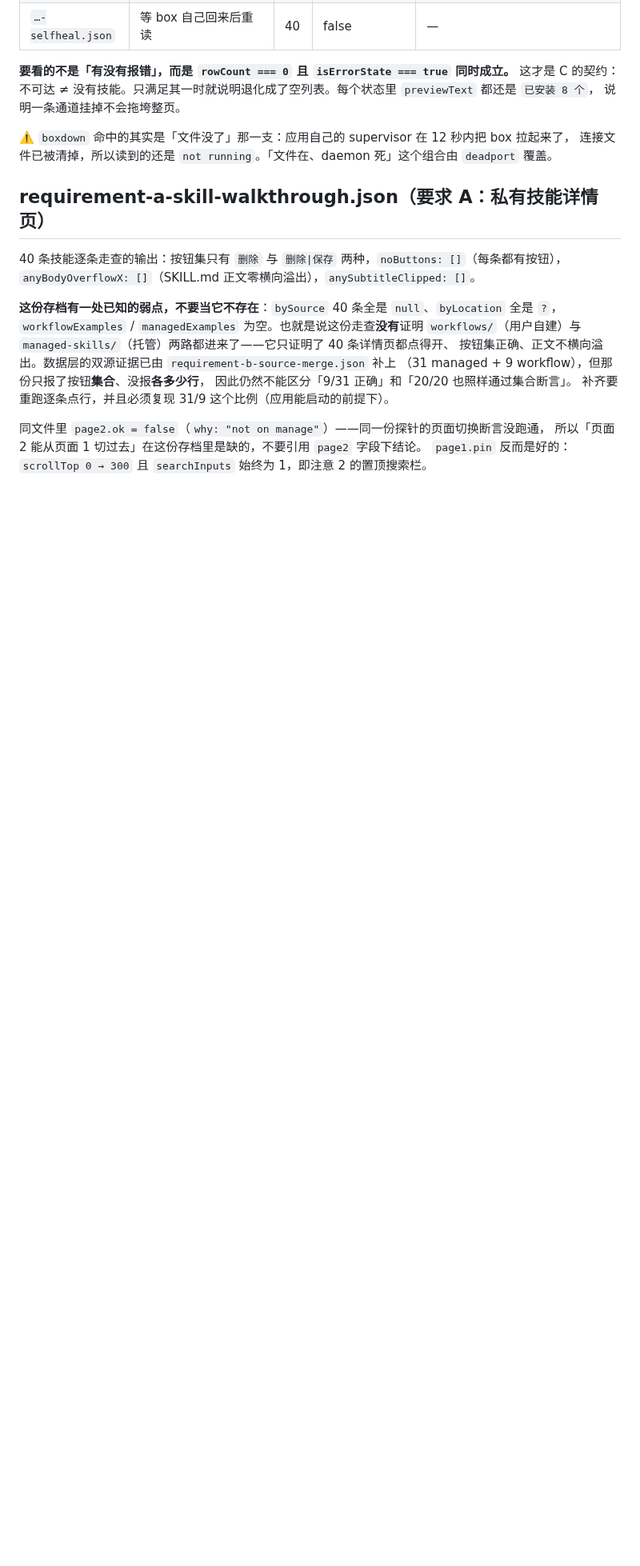
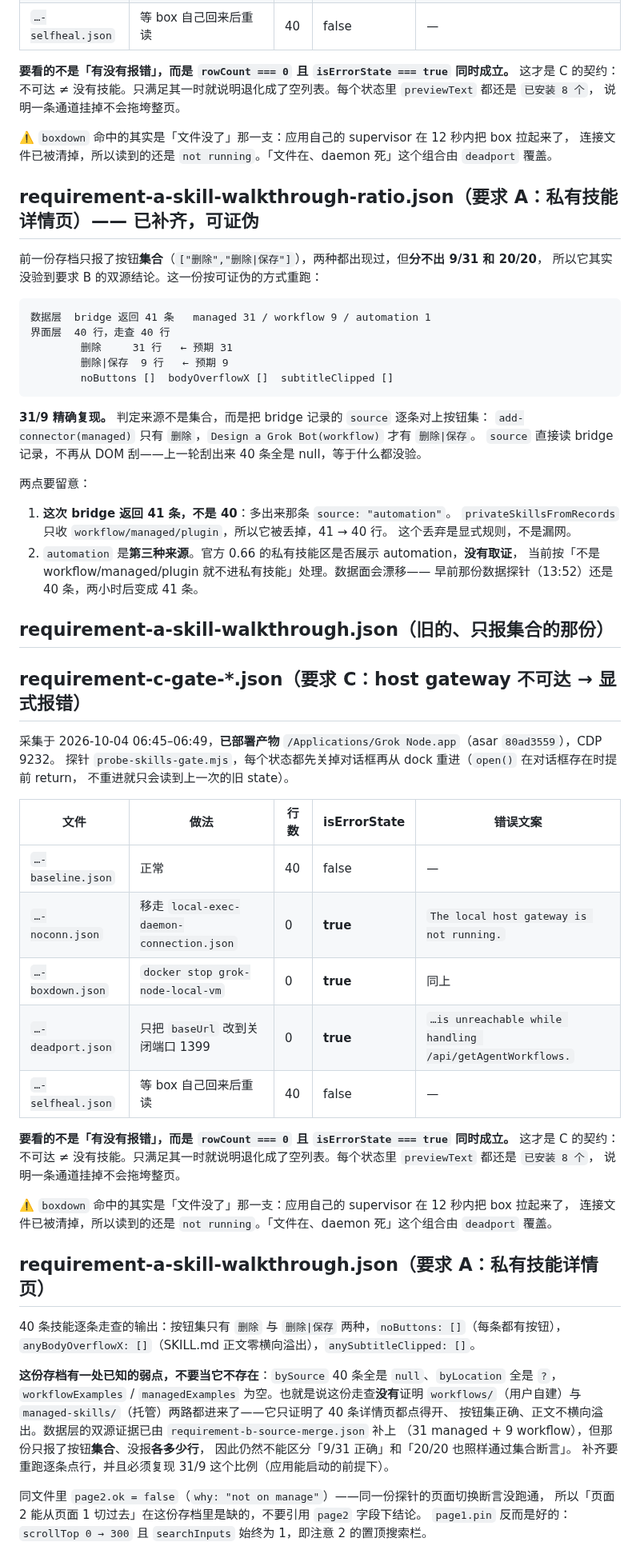
Before and after one commit to tyonger-stack/GrokNode, a Markdown page: docs/evidence/README.md, the part around the change. Shown at 80% size. GitHub-like rendering; blank space fills up the shorter version.

Commit message:
docs: requirement A now reproduces 31/9, not just the button set
The archived A artifact reported the button SET — both 删除 and 删除|保存
appeared — which cannot distinguish 31/9 from 20/20, so it never actually
verified requirement B's two-source conclusion at the click level.

Re-run as a falsifiable check, and it reproduces exactly:

  bridge  41 records   managed 31 / workflow 9 / automation 1
  UI      40 rows, 40 walked
          删除     31
          删除|保存  9
          noButtons []  bodyOverflowX []  subtitleClipped []

The mapping is checked per row against the bridge's own `source`, not
scraped from the DOM — last time the DOM scrape returned null for all 40 and
proved nothing.

Two things the new run surfaces:

- the bridge returns 41 records now, not 40. A third source kind appeared,
  `automation`, and privateSkillsFromRecords drops it because it accepts only
  workflow/managed/plugin. The drop is an explicit rule, not a leak. Live data
  drifts: the earlier data probe at 13:52 still saw 40.
- whether official 0.66 shows `automation` in 私有技能 is NOT evidenced either
  way, so nothing was changed to accommodate it.

````diff
--- a/docs/evidence/README.md
+++ b/docs/evidence/README.md
@@ -85,6 +85,55 @@ return skill.source === "workflow" && …
 ⚠️ `boxdown` 命中的其实是「文件没了」那一支：应用自己的 supervisor 在 12 秒内把 box 拉起来了，
 连接文件已被清掉，所以读到的还是 `not running`。「文件在、daemon 死」这个组合由 `deadport` 覆盖。
 
+## requirement-a-skill-walkthrough-ratio.json（要求 A：私有技能详情页）**—— 已补齐，可证伪**
+
+前一份存档只报了按钮**集合**（`["删除","删除|保存"]`），两种都出现过，但**分不出 9/31 和 20/20**，
+所以它其实没验到要求 B 的双源结论。这一份按可证伪的方式重跑：
+
+```
+数据层  bridge 返回 41 条   managed 31 / workflow 9 / automation 1
+界面层  40 行，走查 40 行
+        删除     31 行   ← 预期 31
+        删除|保存  9 行   ← 预期 9
+        noButtons []  bodyOverflowX []  subtitleClipped []
+```
+
+**31/9 精确复现。** 判定来源不是集合，而是把 bridge 记录的 `source` 逐条对上按钮集：
+`add-connector(managed)` 只有 `删除`，`Design a Grok Bot(workflow)` 才有 `删除|保存`。
+`source` 直接读 bridge 记录，不再从 DOM 刮——上一轮刮出来 40 条全是 null，等于什么都没验。
+
+两点要留意：
+
+1. **这次 bridge 返回 41 条，不是 40**：多出来那条 `source: "automation"`。
+   `privateSkillsFromRecords` 只收 `workflow/managed/plugin`，所以它被丢掉，41 → 40 行。
+   这个丢弃是显式规则，不是漏网。
+2. `automation` 是**第三种来源**。官方 0.66 的私有技能区是否展示 automation，**没有取证**，
+   当前按「不是 workflow/managed/plugin 就不进私有技能」处理。数据面会漂移——
+   早前那份数据探针（13:52）还是 40 条，两小时后变成 41 条。
+
+## requirement-a-skill-walkthrough.json（旧的、只报集合的那份）
+
+## requirement-c-gate-*.json（要求 C：host gateway 不可达 → 显式报错）
+
+采集于 2026-10-04 06:45–06:49，**已部署产物** `/Applications/Grok Node.app`（asar `80ad3559`），CDP 9232。
+探针 `probe-skills-gate.mjs`，每个状态都先关掉对话框再从 dock 重进（`open()` 在对话框存在时提前 return，
+不重进就只会读到上一次的旧 state）。
+
+| 文件 | 做法 | 行数 | isErrorState | 错误文案 |
+| --- | --- | --- | --- | --- |
+| `…-baseline.json` | 正常 | 40 | false | — |
+| `…-noconn.json` | 移走 `local-exec-daemon-connection.json` | 0 | **true** | `The local host gateway is not running.` |
+| `…-boxdown.json` | `docker stop grok-node-local-vm` | 0 | **true** | 同上 |
+| `…-deadport.json` | 只把 `baseUrl` 改到关闭端口 1399 | 0 | **true** | `…is unreachable while handling /api/getAgentWorkflows.` |
+| `…-selfheal.json` | 等 box 自己回来后重读 | 40 | false | — |
+
+**要看的不是「有没有报错」，而是 `rowCount === 0` 且 `isErrorState === true` 同时成立。** 这才是 C 的契约：
+不可达 ≠ 没有技能。只满足其一时就说明退化成了空列表。每个状态里 `previewText` 都还是 `已安装 8 个`，
+说明一条通道挂掉不会拖垮整页。
+
+⚠️ `boxdown` 命中的其实是「文件没了」那一支：应用自己的 supervisor 在 12 秒内把 box 拉起来了，
+连接文件已被清掉，所以读到的还是 `not running`。「文件在、daemon 死」这个组合由 `deadport` 覆盖。
+
 ## requirement-a-skill-walkthrough.json（要求 A：私有技能详情页）
 
 40 条技能逐条走查的输出：按钮集只有 `删除` 与 `删除|保存` 两种，`noButtons: []`（每条都有按钮），
````
Also changed, not shown: docs/evidence/skill-walkthrough-31-9-2026-10-04.png (added), 1 other file.
